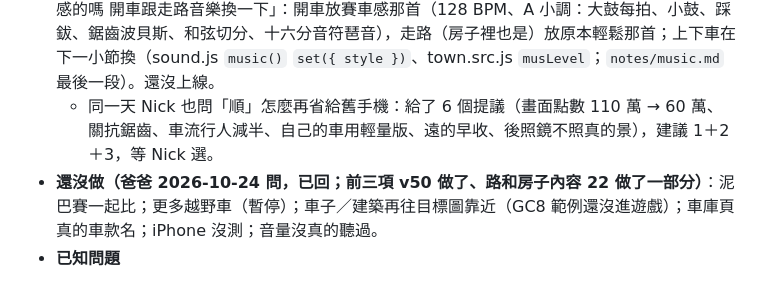
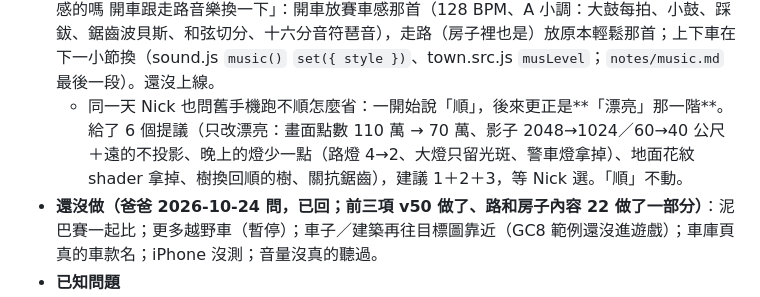
Before and after one commit to nkuo-git/beau-car-game, a Markdown page: CLAUDE.md, the part around the change. GitHub-like rendering.

Commit message:
筆記：舊手機要省的是「漂亮」那一階，提議改成漂亮的
Co-Authored-By: Claude Fable 5.1 <noreply@anthropic.com>
Claude-Session: https://claude.ai/code/session_01LEz6v7TAVwpgV8AADas5SD

```diff
--- a/CLAUDE.md
+++ b/CLAUDE.md
@@ -251,7 +251,7 @@ npm ci                      # 在 repo 最上層；three 0.186.1（遊戲、測
   - **🎵 背景音樂開關**：全螢幕開車「⋯」→ ✨ 下面的 🎵（橫拿放 ✨ 左邊；灰掉＝關），每支手機自己記 `carid.music`；關了音樂物件還在（只是音量 0）。
   - 效能：最真實 街上 629 calls／2.94M 三角形、順 334／1.50M（路緣石約 5.5k、房子細節每棟約 100 個三角形）。
 - **試做頁 v52（2026-10-25；第 36 批）＝ 兩首音樂**：Nick「音樂可以改成輕快一點 有賽車感的嗎 開車跟走路音樂換一下」：開車放賽車感那首（128 BPM、A 小調：大鼓每拍、小鼓、踩鈸、鋸齒波貝斯、和弦切分、十六分音符琶音），走路（房子裡也是）放原本輕鬆那首；上下車在下一小節換（sound.js `music()` `set({ style })`、town.src.js `musLevel`；`notes/music.md` 最後一段）。還沒上線。
-  - 同一天 Nick 也問「順」怎麼再省給舊手機：給了 6 個提議（畫面點數 110 萬 → 60 萬、關抗鋸齒、車流行人減半、自己的車用輕量版、遠的早收、後照鏡不照真的景），建議 1＋2＋3，等 Nick 選。
+  - 同一天 Nick 也問舊手機跑不順怎麼省：一開始說「順」，後來更正是**「漂亮」那一階**。給了 6 個提議（只改漂亮：畫面點數 110 萬 → 70 萬、影子 2048→1024／60→40 公尺＋遠的不投影、晚上的燈少一點（路燈 4→2、大燈只留光斑、警車燈拿掉）、地面花紋 shader 拿掉、樹換回順的樹、關抗鋸齒），建議 1＋2＋3，等 Nick 選。「順」不動。
 - **還沒做（爸爸 2026-10-24 問，已回；前三項 v50 做了、路和房子內容 22 做了一部分）**：泥巴賽一起比；更多越野車（暫停）；車子／建築再往目標圖靠近（GC8 範例還沒進遊戲）；車庫頁真的車款名；iPhone 沒測；音量沒真的聽過。
 - **已知問題**
   - 內湖的路是平的（真的港墘一帶本來就很平）。
```
